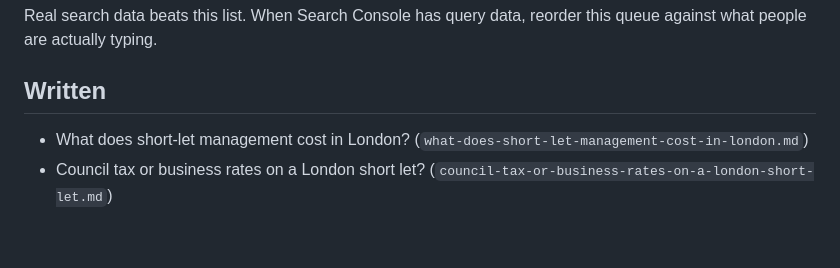
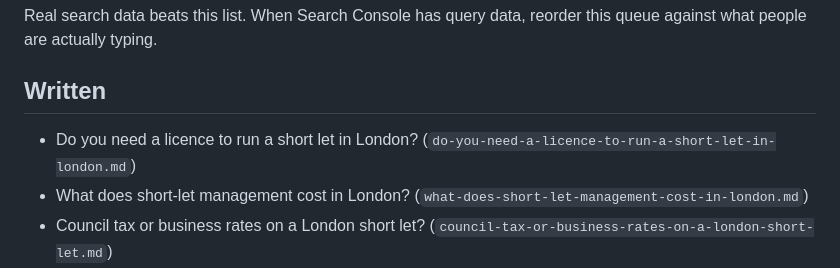
Before and after one commit to Bayraz/Slate-cove, a Markdown page: content/TOPICS.md, the part around the change. Drawn GitHub-style; blank space fills up the shorter version.

Commit message:
Add post: Do you need a licence to run a short let in London?

```diff
--- a/content/TOPICS.md
+++ b/content/TOPICS.md
@@ -105,6 +105,7 @@ this queue against what people are actually typing.
 
 ## Written
 
+- Do you need a licence to run a short let in London? (`do-you-need-a-licence-to-run-a-short-let-in-london.md`)
 - What does short-let management cost in London? (`what-does-short-let-management-cost-in-london.md`)
 - Council tax or business rates on a London short let? (`council-tax-or-business-rates-on-a-london-short-let.md`)
 - What insurance does a short let actually need? (`what-insurance-does-a-short-let-actually-need.md`)
```
Also changed, not shown: content/blog/do-you-need-a-licence-to-run-a-short-let-in-london.md (added, +51 -0 lines).
